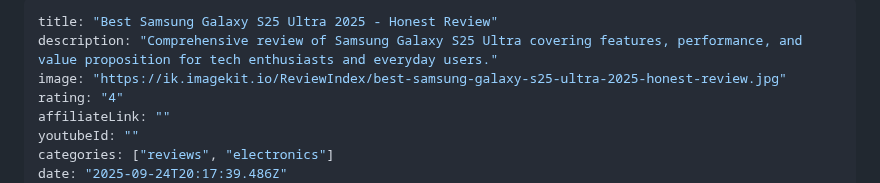
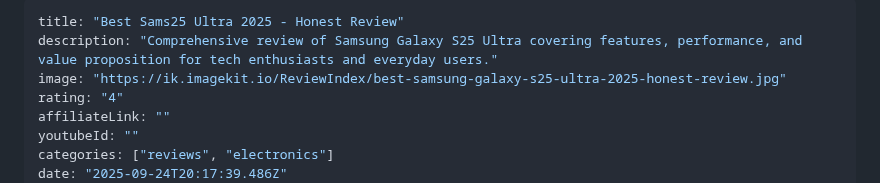
Before and after one commit to yourfreetools/reviewindex, a Markdown page: content/reviews/best-samsung-galaxy-s25-ultra-2025-honest-review (1).md, the part around the change. Rendered like a GitHub page.

```diff
--- a/content/reviews/best-samsung-galaxy-s25-ultra-2025-honest-review (1).md
+++ b/content/reviews/best-samsung-galaxy-s25-ultra-2025-honest-review (1).md
@@ -1,5 +1,5 @@
 ---
-title: "Best Samsung Galaxy S25 Ultra 2025 - Honest Review"
+title: "Best Sams25 Ultra 2025 - Honest Review"
 description: "Comprehensive review of Samsung Galaxy S25 Ultra covering features, performance, and value proposition for tech enthusiasts and everyday users."
 image: "https://ik.imagekit.io/ReviewIndex/best-samsung-galaxy-s25-ultra-2025-honest-review.jpg"
 rating: "4"
```
